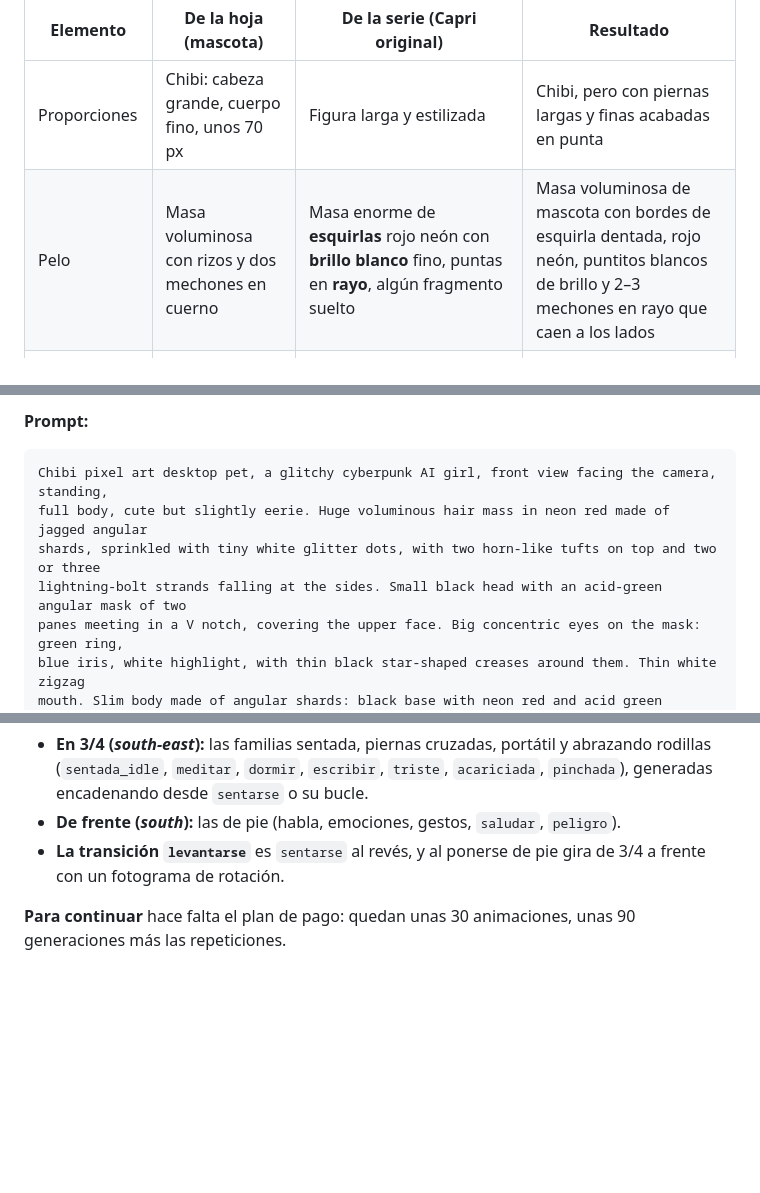
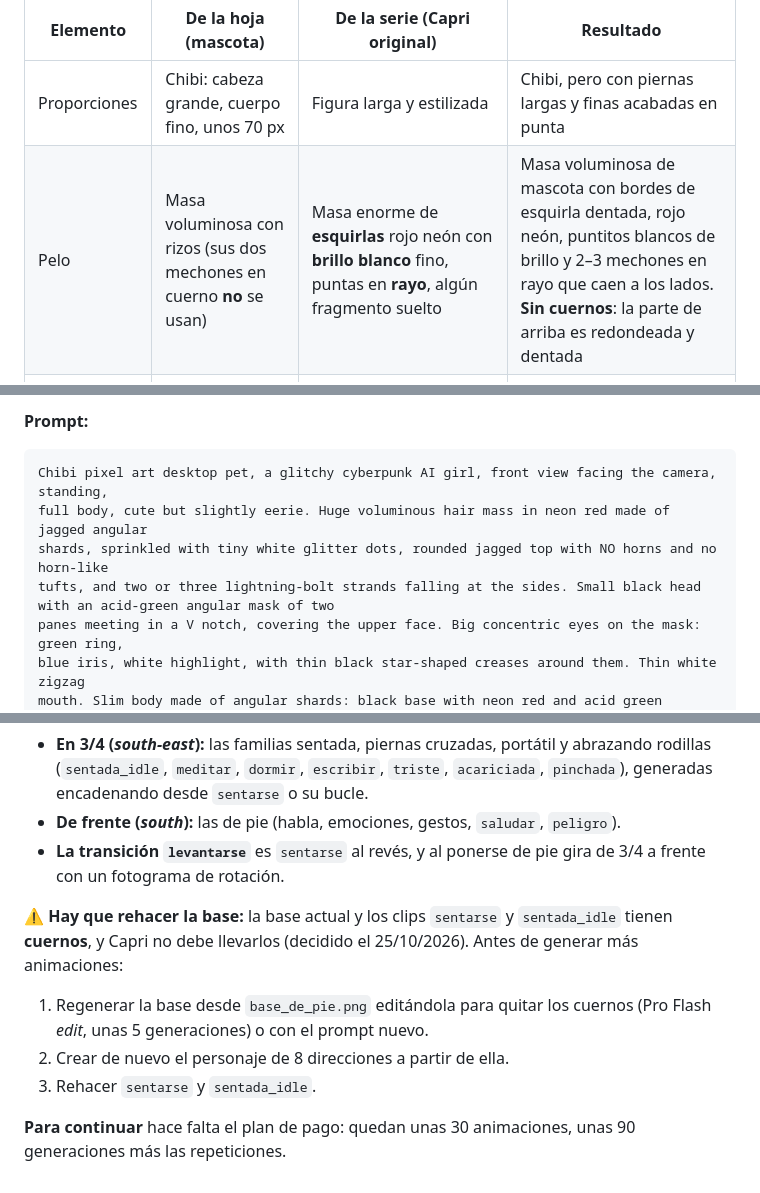
Before and after one commit to Camilo-neck/Project-Capri, a Markdown page: docs/arte-pixellab.md, 3 parts joined by grey strips. Drawn GitHub-style; blank space fills up the shorter version.

Commit message:
Capri has no horns: rounded hair top, brief updated, base flagged for regeneration

````diff
--- a/docs/arte-pixellab.md
+++ b/docs/arte-pixellab.md
@@ -52,7 +52,7 @@ La silueta, el tamaño y la ternura de mascota vienen de tu hoja; el diseño, la
 | Elemento | De la hoja (mascota) | De la serie (Capri original) | Resultado |
 |---|---|---|---|
 | Proporciones | Chibi: cabeza grande, cuerpo fino, unos 70 px | Figura larga y estilizada | Chibi, pero con piernas largas y finas acabadas en punta |
-| Pelo | Masa voluminosa con rizos y dos mechones en cuerno | Masa enorme de **esquirlas** rojo neón con **brillo blanco** fino, puntas en **rayo**, algún fragmento suelto | Masa voluminosa de mascota con bordes de esquirla dentada, rojo neón, puntitos blancos de brillo y 2–3 mechones en rayo que caen a los lados |
+| Pelo | Masa voluminosa con rizos (sus dos mechones en cuerno **no** se usan) | Masa enorme de **esquirlas** rojo neón con **brillo blanco** fino, puntas en **rayo**, algún fragmento suelto | Masa voluminosa de mascota con bordes de esquirla dentada, rojo neón, puntitos blancos de brillo y 2–3 mechones en rayo que caen a los lados. **Sin cuernos**: la parte de arriba es redondeada y dentada |
 | Cabeza y cara | Cara verde con flequillo negro en forma de antifaz | Cabeza negra con **máscara verde de dos paneles** con muesca en V; **ojos concéntricos** (anillo verde, iris azul, brillo blanco) con **pliegues negros en estrella** | Cabeza negra pequeña con la máscara verde de dos paneles ocupando la parte alta de la cara; ojos concéntricos grandes y expresivos |
 | Boca | Sonrisa blanca con dientes | **Zigzag** fino cuando está tranquila; **sonrisa triangular** blanca y dentada cuando se emociona | Igual que la serie |
 | Cuerpo | Maillot rojo y negro con paneles verdes | Cuerpo de **esquirlas** angulosas negras, rojas y verdes | Maillot hecho de esquirlas angulosas: negro de base con trozos rojo neón y verde ácido; guantes y botas negros |
@@ -89,8 +89,8 @@ La silueta, el tamaño y la ternura de mascota vienen de tu hoja; el diseño, la
 ```
 Chibi pixel art desktop pet, a glitchy cyberpunk AI girl, front view facing the camera, standing,
 full body, cute but slightly eerie. Huge voluminous hair mass in neon red made of jagged angular
-shards, sprinkled with tiny white glitter dots, with two horn-like tufts on top and two or three
-lightning-bolt strands falling at the sides. Small black head with an acid-green angular mask of two
+shards, sprinkled with tiny white glitter dots, rounded jagged top with NO horns and no horn-like
+tufts, and two or three lightning-bolt strands falling at the sides. Small black head with an acid-green angular mask of two
 panes meeting in a V notch, covering the upper face. Big concentric eyes on the mask: green ring,
 blue iris, white highlight, with thin black star-shaped creases around them. Thin white zigzag
 mouth. Slim body made of angular shards: black base with neon red and acid green fragments, black
@@ -278,4 +280,9 @@ Cuenta de prueba agotada: 39 de 40 generaciones.
 - **De frente (*south*):** las de pie (habla, emociones, gestos, `saludar`, `peligro`).
 - **La transición `levantarse`** es `sentarse` al revés, y al ponerse de pie gira de 3/4 a frente con un fotograma de rotación.
 
+**⚠ Hay que rehacer la base:** la base actual y los clips `sentarse` y `sentada_idle` tienen **cuernos**, y Capri no debe llevarlos (decidido el 25/10/2026). Antes de generar más animaciones:
+1. Regenerar la base desde `base_de_pie.png` editándola para quitar los cuernos (Pro Flash *edit*, unas 5 generaciones) o con el prompt nuevo.
+2. Crear de nuevo el personaje de 8 direcciones a partir de ella.
+3. Rehacer `sentarse` y `sentada_idle`.
+
 **Para continuar** hace falta el plan de pago: quedan unas 30 animaciones, unas 90 generaciones más las repeticiones.
````
Also changed, not shown: other parts of docs/arte-pixellab.md (+2 -0 lines), docs/capri-sprites.png, 1 other file.
